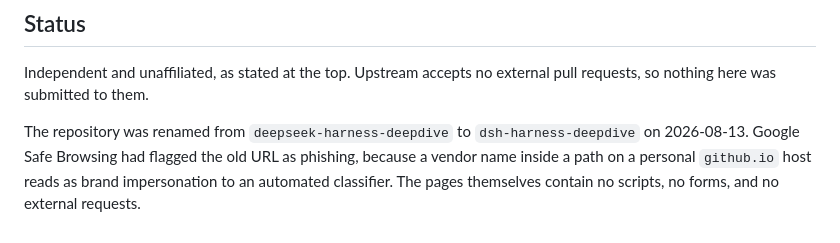
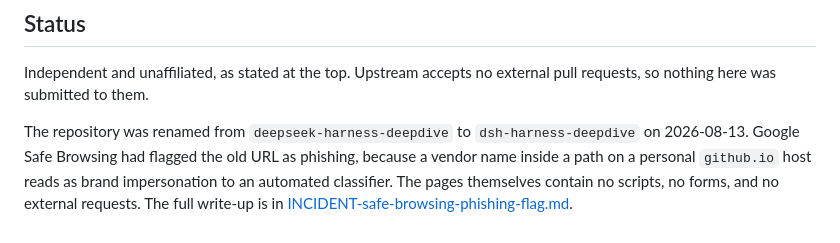
Before and after one commit to az9713/dsh-harness-deepdive, a Markdown page: README.md, the part around the change. Drawn GitHub-style.

```diff
--- a/README.md
+++ b/README.md
@@ -83,4 +83,6 @@ The repository was renamed from `deepseek-harness-deepdive` to
 `dsh-harness-deepdive` on 2026-08-13. Google Safe Browsing had flagged the old
 URL as phishing, because a vendor name inside a path on a personal
 `github.io` host reads as brand impersonation to an automated classifier. The
-pages themselves contain no scripts, no forms, and no external requests.
+pages themselves contain no scripts, no forms, and no external requests. The
+full write-up is in
+[INCIDENT-safe-browsing-phishing-flag.md](INCIDENT-safe-browsing-phishing-flag.md).
```
Also changed, not shown: INCIDENT-safe-browsing-phishing-flag.md (added, +121 -0 lines).
